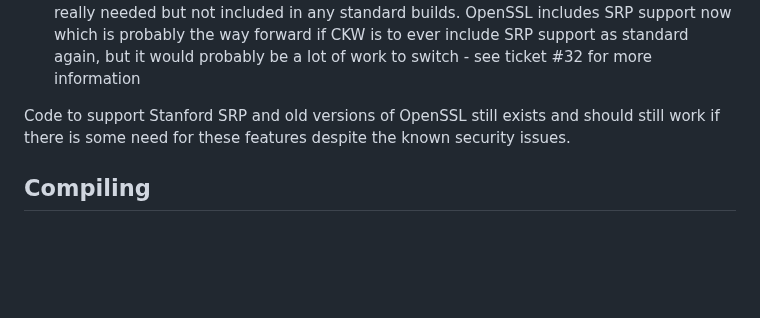
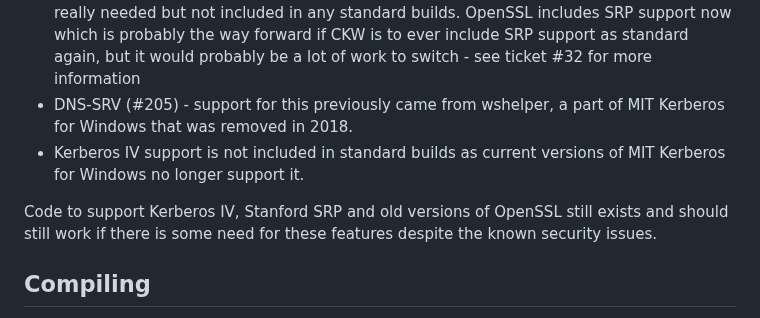
Before and after one commit to davidrg/ckwin, a Markdown page: README.md, the part around the change. GitHub-like rendering; blank space fills up the shorter version.

Commit message:
Updates to readme and changelog

```diff
--- a/README.md
+++ b/README.md
@@ -152,10 +152,14 @@ C-Kermit for Windows at this time:
   OpenSSL includes SRP support now which is probably the way forward if CKW is
   to ever include SRP support as standard again, but it would probably be a lot
   of work to switch - see ticket #32 for more information
+* DNS-SRV (#205) - support for this previously came from wshelper, a part of
+  MIT Kerberos for Windows that was removed in 2018.
+* Kerberos IV support is not included in standard builds as current versions of
+  MIT Kerberos for Windows no longer support it.
 
-Code to support Stanford SRP and old versions of OpenSSL still exists and should
-still work if there is some need for these features despite the known security
-issues.
+Code to support Kerberos IV, Stanford SRP and old versions of OpenSSL still exists
+and should still work if there is some need for these features despite the known
+security issues.
 
 Compiling
 ---------
```
Also changed, not shown: doc/changes.md (+4 -2 lines).
